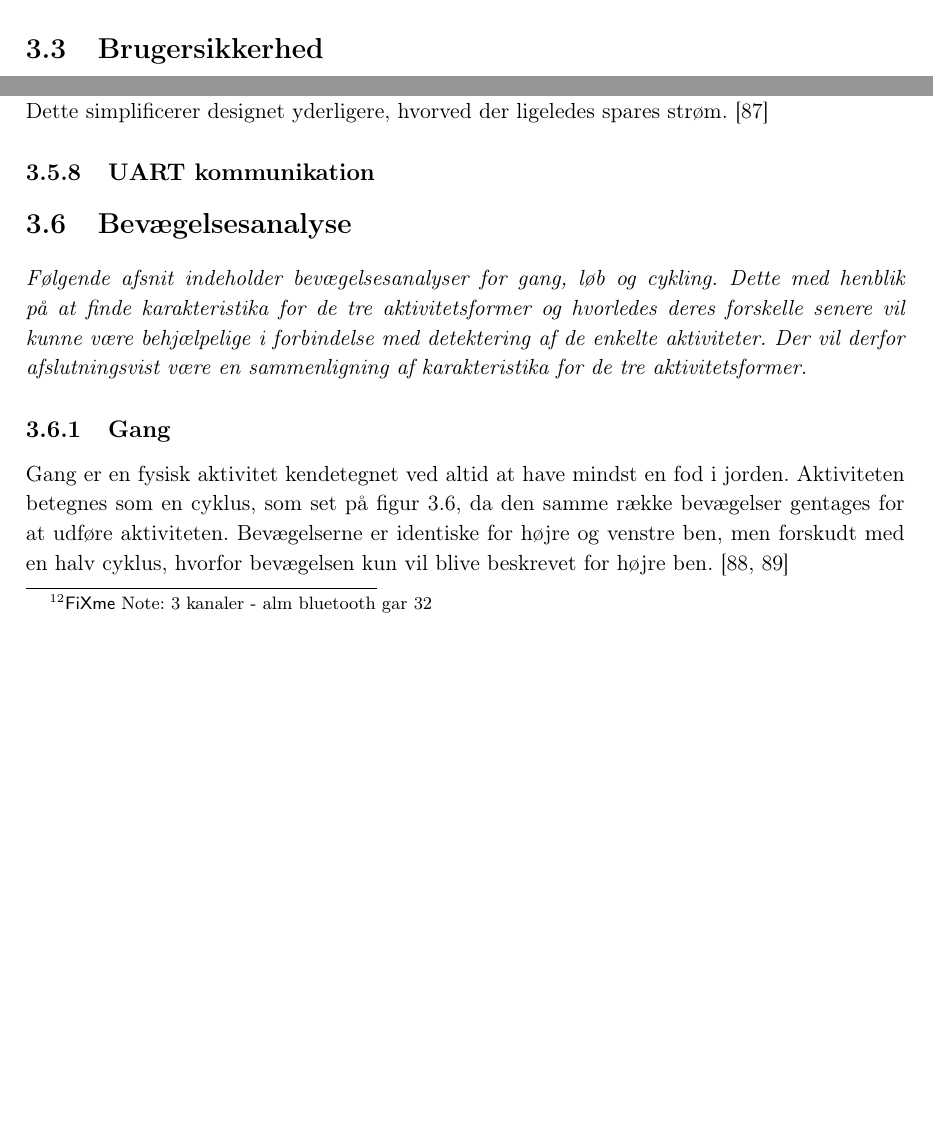
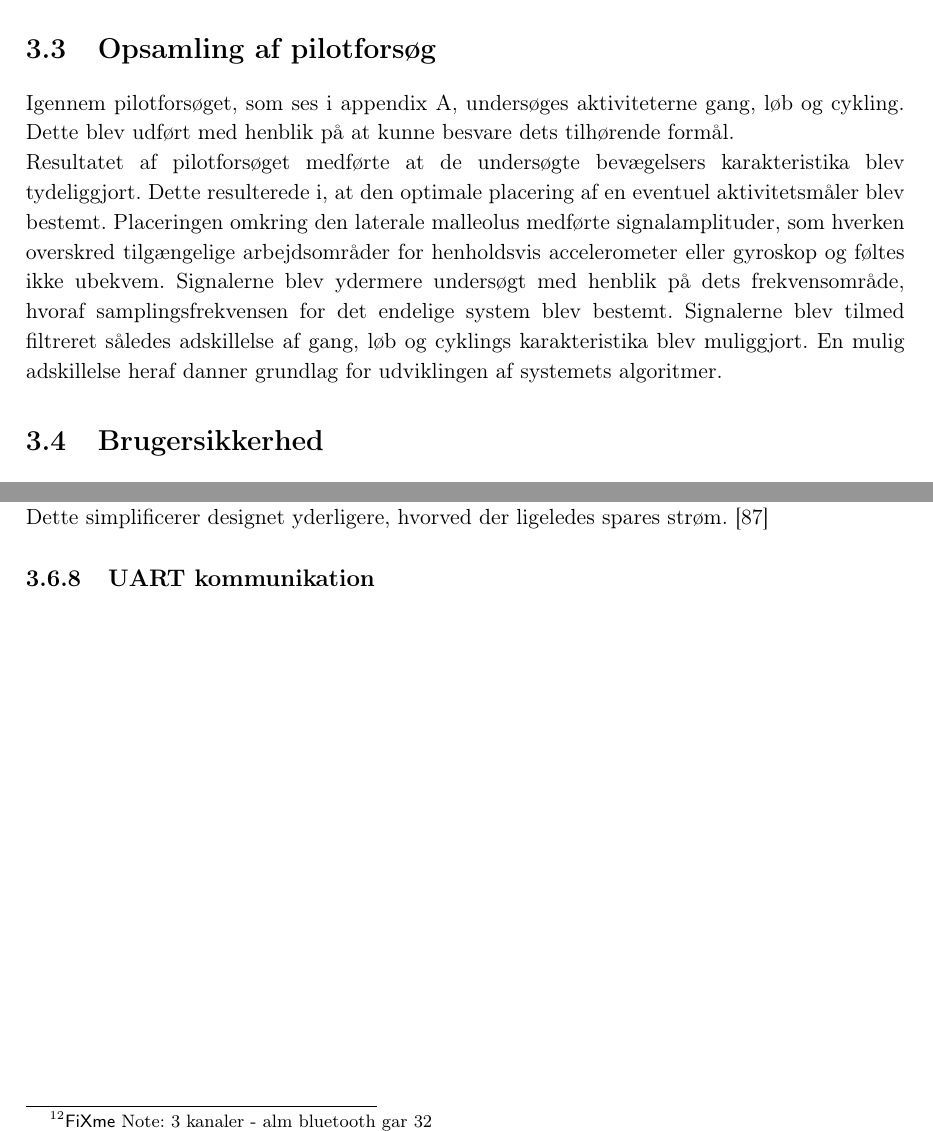
Before and after one commit to Toppsi/ST4, a LaTeX book (main.tex, which reads rapportAfsnit/dProblemloesning/opsamling_pilotforsoeg.tex): two parts of pages 21 and 29 of 50 before the commit and two parts of pages 21 and 29 of 45 after it, joined at a grey line, cut at the place of the change, the shorter picture padded with empty space. Compiled offline with pdfLaTeX.

Commit message:
opsummering af pilotforsøg

```diff
--- /dev/null
+++ b/rapportAfsnit/dProblemloesning/opsamling_pilotforsoeg.tex
@@ -0,0 +1,3 @@
+\section{Opsamling af pilotforsøg}
+Igennem pilotforsøget, som ses i \appref{pilot}, undersøges aktiviteterne gang, løb og cykling. Dette blev udført med henblik på at kunne besvare dets tilhørende formål. \\
+Resultatet af pilotforsøget medførte at de undersøgte bevægelsers karakteristika blev tydeliggjort. Dette resulterede i, at den optimale placering af en eventuel aktivitetsmåler blev bestemt. Placeringen omkring den laterale malleolus medførte signalamplituder, som hverken overskred tilgængelige arbejdsområder for henholdsvis accelerometer eller gyroskop og føltes ikke ubekvem. Signalerne blev ydermere undersøgt med henblik på dets frekvensområde, hvoraf samplingsfrekvensen for det endelige system blev bestemt. Signalerne blev tilmed filtreret således adskillelse af gang, løb og cyklings karakteristika blev muliggjort. En mulig adskillelse heraf danner grundlag for udviklingen af systemets algoritmer.
```
Also changed, not shown: main.tex (+2 -1 lines), main.pdf.
